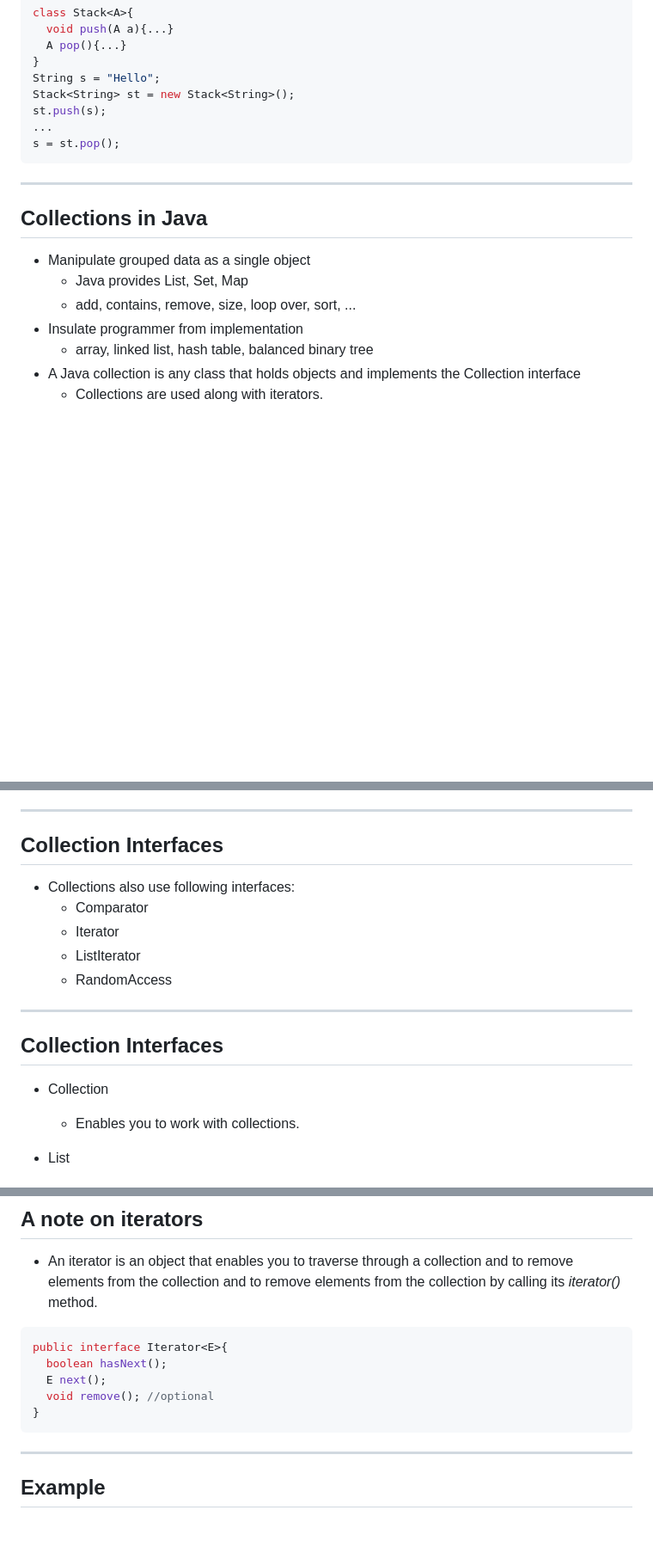
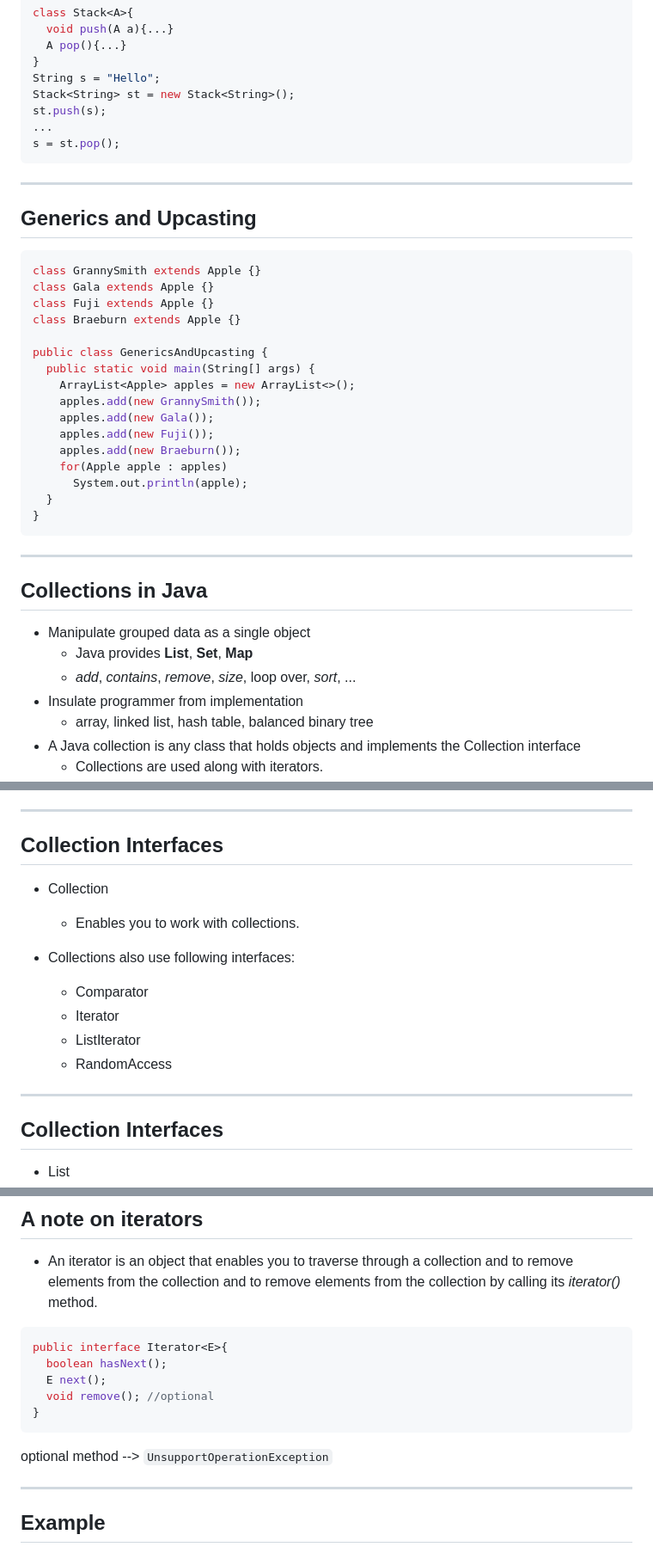
Before and after one commit to njuics/java, a Markdown page: slides/7 Collections.md, 3 parts joined by grey strips. Shown at 86% size. Drawn GitHub-style; blank space fills up the shorter version.

````diff
--- a/slides/7 Collections.md
+++ b/slides/7 Collections.md
@@ -74,11 +74,34 @@ s = st.pop();
 
 ---
 
+## Generics and Upcasting
+
+```java
+class GrannySmith extends Apple {}
+class Gala extends Apple {}
+class Fuji extends Apple {}
+class Braeburn extends Apple {}
+
+public class GenericsAndUpcasting {
+  public static void main(String[] args) {
+    ArrayList<Apple> apples = new ArrayList<>();
+    apples.add(new GrannySmith());
+    apples.add(new Gala());
+    apples.add(new Fuji());
+    apples.add(new Braeburn());
+    for(Apple apple : apples)
+      System.out.println(apple);
+  }
+}
+```
+
+---
+
 ## Collections in Java
 
 - Manipulate grouped data as a single object
-  + Java provides List, Set, Map
-  + add, contains, remove, size, loop over, sort, ...
+  + Java provides **List**, **Set**, **Map**
+  + *add*, *contains*, *remove*, *size*, loop over, *sort*, ...
 - Insulate programmer from implementation
   + array, linked list, hash table, balanced binary tree
 - A Java collection is any class that holds objects and implements the <font color=red>Collection</font> interface
@@ -134,6 +157,9 @@ s = st.pop();
 
 ## Collection Interfaces
 
+- Collection
+  + Enables you to work with collections.
+
 - Collections also use following interfaces:
   + Comparator
   + Iterator
@@ -143,9 +169,6 @@ s = st.pop();
 ---
 
 ## Collection Interfaces
-
-- Collection
-  + Enables you to work with collections.
 
 - List
   + Extends ***Collection*** to handle List of elements [objects]
@@ -185,7 +208,7 @@ public interface Iterator<E>{
   void remove(); //optional
 }
 ```
-
+optional method  --> <code>UnsupportOperationException</code>
 
 ---
 
````
Also changed, not shown: other parts of slides/7 Collections.md (+9 -9 lines), slides/0 Pilot.md (+1 -1 lines), docs/images/collection.png (added), docs/images/map.png (added), docs/images/simple-collection-taxonomy.png (added), slides/images/collection.png (added), slides/images/map.png (added), slides/images/simple-collection-taxonomy.png (added), 2 other files.
